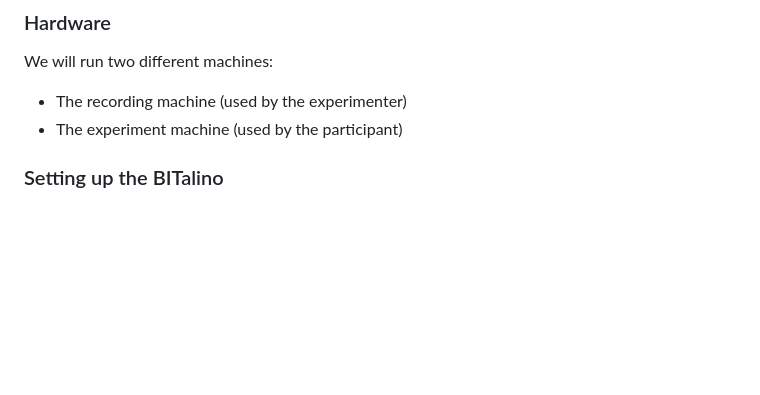
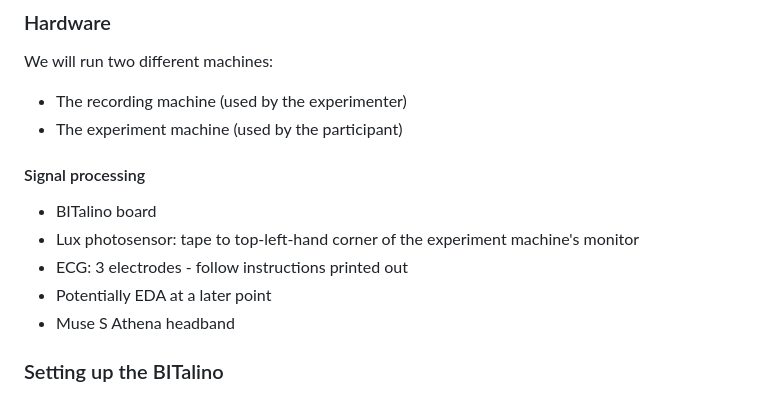
Before and after one commit to OliverACollins/muse-athena-test, a Markdown page: README.md, the part around the change. Drawn GitHub-style; blank space fills up the shorter version.

```diff
--- a/README.md
+++ b/README.md
@@ -9,6 +9,13 @@ Testing the Muse S Athena in terms of ERPs and face processing.
 We will run two different machines:
 - The recording machine (used by the experimenter)
 - The experiment machine (used by the participant)
+
+#### Signal processing
+- BITalino board
+- Lux photosensor: tape to top-left-hand corner of the experiment machine's monitor
+- ECG: 3 electrodes - follow instructions printed out
+- Potentially EDA at a later point
+- Muse S Athena headband
 
 ### Setting up the BITalino
 - Connect Lux photosensor and ECG to the BITalino (ports A3 and Ax, respectively)
```
